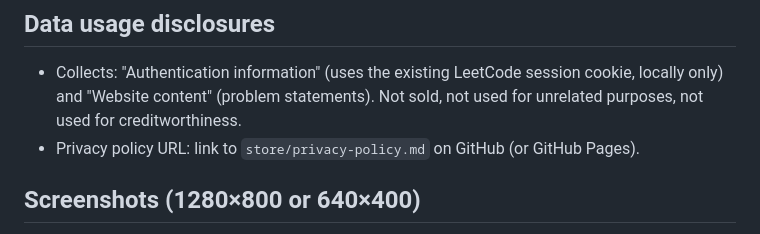
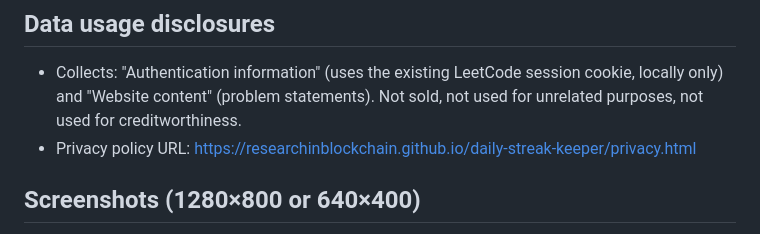
Before and after one commit to researchInBlockchain/daily-streak-keeper, a Markdown page: store/listing.md, the part around the change. Drawn GitHub-style.

```diff
--- a/store/listing.md
+++ b/store/listing.md
@@ -48,7 +48,7 @@ Solve and submit the LeetCode daily problem on the user's own account so their d
 
 ## Data usage disclosures
 - Collects: "Authentication information" (uses the existing LeetCode session cookie, locally only) and "Website content" (problem statements). Not sold, not used for unrelated purposes, not used for creditworthiness.
-- Privacy policy URL: link to `store/privacy-policy.md` on GitHub (or GitHub Pages).
+- Privacy policy URL: https://researchinblockchain.github.io/daily-streak-keeper/privacy.html
 
 ## Screenshots (1280×800 or 640×400)
 1. Popup showing "Solved. Accepted" with the 7-day strip
```
Also changed, not shown: README.md (+13 -3 lines), docs/img/dashboard.png (added), docs/img/icon128.png (added), docs/img/popup-accepted.png (added), docs/img/popup-ready.png (added), 6 other files.
